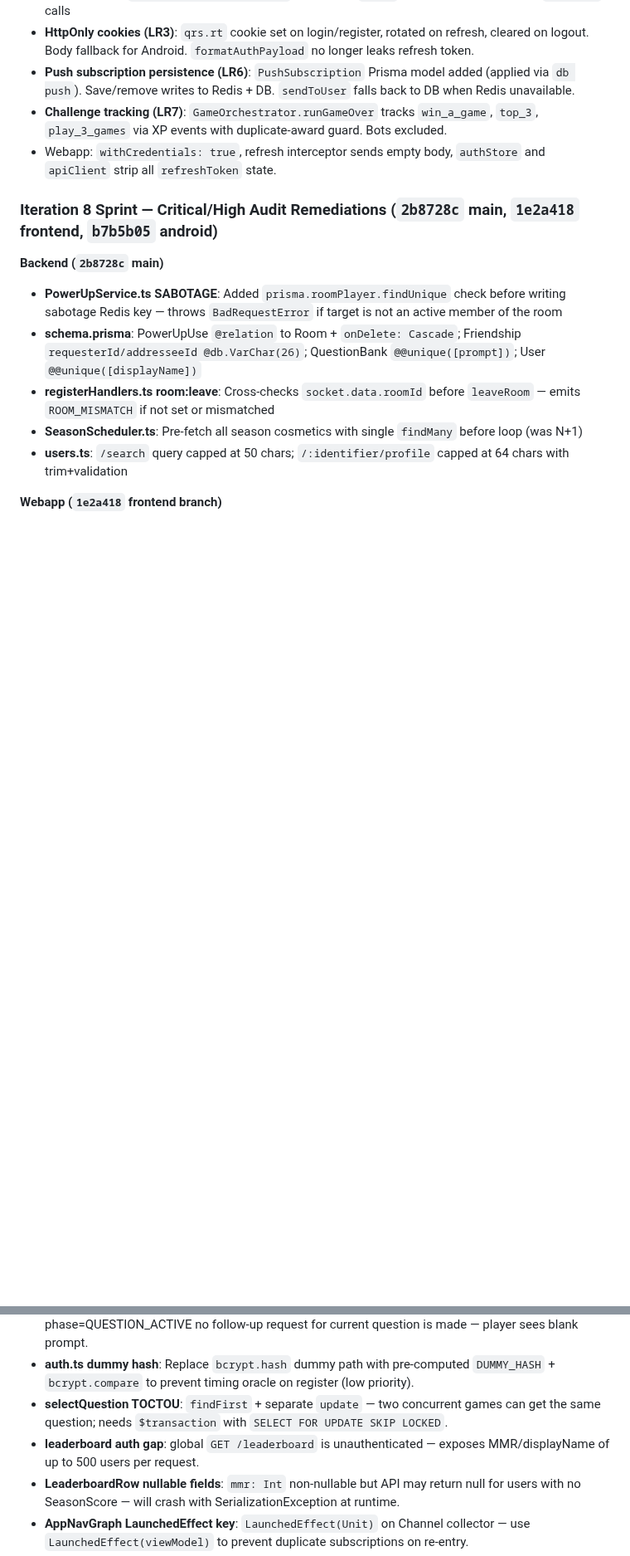
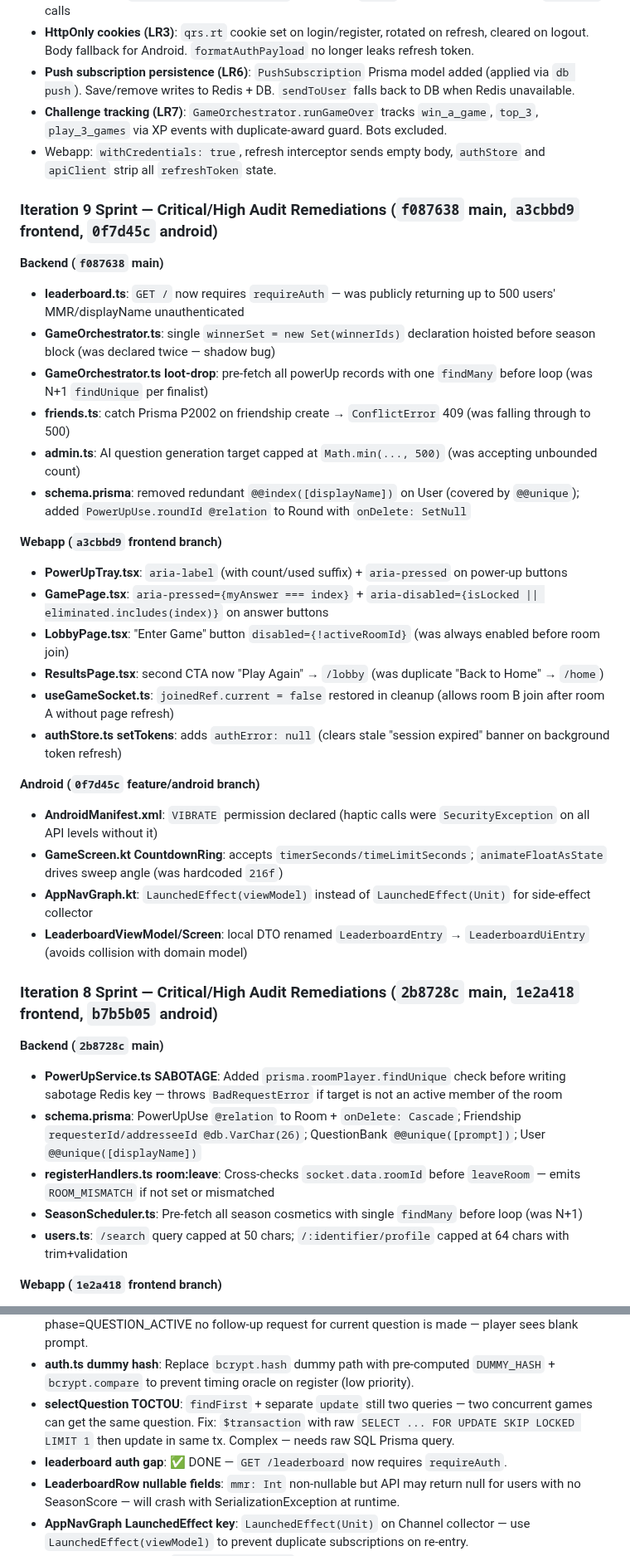
Before and after one commit to adaPlu/quiz_royale_showdown, a Markdown page: CODEX_HANDOFF.md, 2 parts joined by grey strips. Shown at 83% size. GitHub-like rendering; blank space fills up the shorter version.

Commit message:
docs: update CODEX_HANDOFF for iteration 9 sprint
Co-Authored-By: Claude Sonnet 4.6 <noreply@anthropic.com>

```diff
--- a/CODEX_HANDOFF.md
+++ b/CODEX_HANDOFF.md
@@ -214,6 +214,30 @@ All worktrees share the same GitHub remote: `https://github.com/adaPlu/quiz_roya
 - **Challenge tracking (LR7)**: `GameOrchestrator.runGameOver` tracks `win_a_game`, `top_3`, `play_3_games` via XP events with duplicate-award guard. Bots excluded.
 - Webapp: `withCredentials: true`, refresh interceptor sends empty body, `authStore` and `apiClient` strip all `refreshToken` state.
 
+### Iteration 9 Sprint — Critical/High Audit Remediations (`f087638` main, `a3cbbd9` frontend, `0f7d45c` android)
+
+**Backend (`f087638` main)**
+- **leaderboard.ts**: `GET /` now requires `requireAuth` — was publicly returning up to 500 users' MMR/displayName unauthenticated
+- **GameOrchestrator.ts**: single `winnerSet = new Set(winnerIds)` declaration hoisted before season block (was declared twice — shadow bug)
+- **GameOrchestrator.ts loot-drop**: pre-fetch all powerUp records with one `findMany` before loop (was N+1 `findUnique` per finalist)
+- **friends.ts**: catch Prisma P2002 on friendship create → `ConflictError` 409 (was falling through to 500)
+- **admin.ts**: AI question generation target capped at `Math.min(..., 500)` (was accepting unbounded count)
+- **schema.prisma**: removed redundant `@@index([displayName])` on User (covered by `@@unique`); added `PowerUpUse.roundId @relation` to Round with `onDelete: SetNull`
+
+**Webapp (`a3cbbd9` frontend branch)**
+- **PowerUpTray.tsx**: `aria-label` (with count/used suffix) + `aria-pressed` on power-up buttons
+- **GamePage.tsx**: `aria-pressed={myAnswer === index}` + `aria-disabled={isLocked || eliminated.includes(index)}` on answer buttons
+- **LobbyPage.tsx**: "Enter Game" button `disabled={!activeRoomId}` (was always enabled before room join)
+- **ResultsPage.tsx**: second CTA now "Play Again" → `/lobby` (was duplicate "Back to Home" → `/home`)
+- **useGameSocket.ts**: `joinedRef.current = false` restored in cleanup (allows room B join after room A without page refresh)
+- **authStore.ts setTokens**: adds `authError: null` (clears stale "session expired" banner on background token refresh)
+
+**Android (`0f7d45c` feature/android branch)**
+- **AndroidManifest.xml**: `VIBRATE` permission declared (haptic calls were `SecurityException` on all API levels without it)
+- **GameScreen.kt CountdownRing**: accepts `timerSeconds/timeLimitSeconds`; `animateFloatAsState` drives sweep angle (was hardcoded `216f`)
+- **AppNavGraph.kt**: `LaunchedEffect(viewModel)` instead of `LaunchedEffect(Unit)` for side-effect collector
+- **LeaderboardViewModel/Screen**: local DTO renamed `LeaderboardEntry` → `LeaderboardUiEntry` (avoids collision with domain model)
+
 ### Iteration 8 Sprint — Critical/High Audit Remediations (`2b8728c` main, `1e2a418` frontend, `b7b5b05` android)
 
 **Backend (`2b8728c` main)**
@@ -397,8 +421,8 @@ All worktrees share the same GitHub remote: `https://github.com/adaPlu/quiz_roya
 - **GameViewModel test coverage**: most complex ViewModel has zero unit tests — add FSM transition tests.
 - **Reconnect question re-sync**: after reconnect `room:state_sync` clears question, but if phase=QUESTION_ACTIVE no follow-up request for current question is made — player sees blank prompt.
 - **auth.ts dummy hash**: Replace `bcrypt.hash` dummy path with pre-computed `DUMMY_HASH` + `bcrypt.compare` to prevent timing oracle on register (low priority).
-- **selectQuestion TOCTOU**: `findFirst` + separate `update` — two concurrent games can get the same question; needs `$transaction` with `SELECT FOR UPDATE SKIP LOCKED`.
-- **leaderboard auth gap**: global `GET /leaderboard` is unauthenticated — exposes MMR/displayName of up to 500 users per request.
+- **selectQuestion TOCTOU**: `findFirst` + separate `update` still two queries — two concurrent games can get the same question. Fix: `$transaction` with raw `SELECT ... FOR UPDATE SKIP LOCKED LIMIT 1` then update in same tx. Complex — needs raw SQL Prisma query.
+- **leaderboard auth gap**: ✅ DONE — `GET /leaderboard` now requires `requireAuth`.
 - **LeaderboardRow nullable fields**: `mmr: Int` non-nullable but API may return null for users with no SeasonScore — will crash with SerializationException at runtime.
 - **AppNavGraph LaunchedEffect key**: `LaunchedEffect(Unit)` on Channel collector — use `LaunchedEffect(viewModel)` to prevent duplicate subscriptions on re-entry.
 - **DB schema migration**: `prisma migrate dev` fails with P3006 shadow DB conflict — always use `prisma db push` for Railway. To fix permanently: spin up clean shadow DB and run `prisma migrate resolve --applied` then squash.
```
Also changed, not shown: other parts of CODEX_HANDOFF.md (+2 -2 lines).
